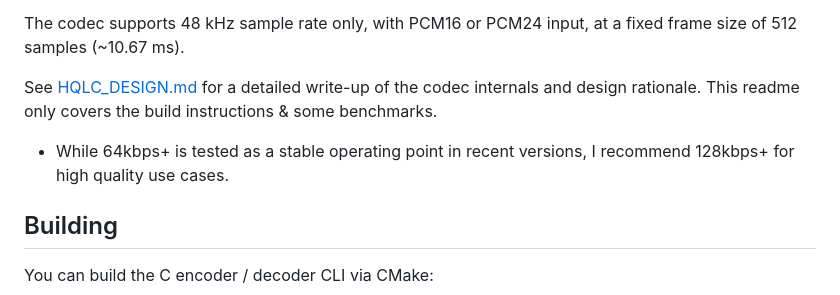
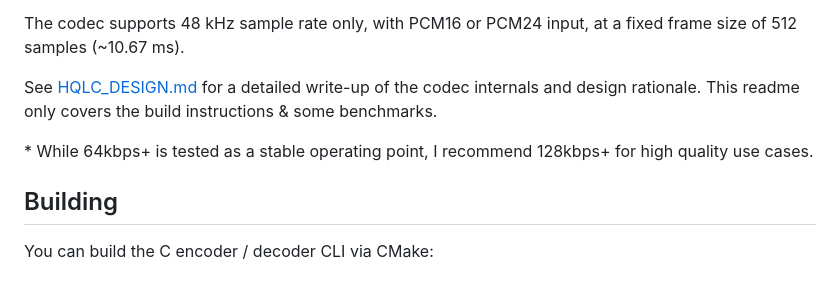
Before and after one commit to feelfreelinux/hqlc, a Markdown page: README.md, the part around the change. GitHub-like rendering.

Commit message:
fix: readme formatting

```diff
--- a/README.md
+++ b/README.md
@@ -10,7 +10,7 @@ The codec supports 48 kHz sample rate only, with PCM16 or PCM24 input, at a fixe
 
 See [HQLC_DESIGN.md](HQLC_DESIGN.md) for a detailed write-up of the codec internals and design rationale. This readme only covers the build instructions & some benchmarks.
 
-* While 64kbps+ is tested as a stable operating point in recent versions, I recommend 128kbps+ for high quality use cases.
+\* While 64kbps+ is tested as a stable operating point, I recommend 128kbps+ for high quality use cases.
 
 ## Building
 
```
